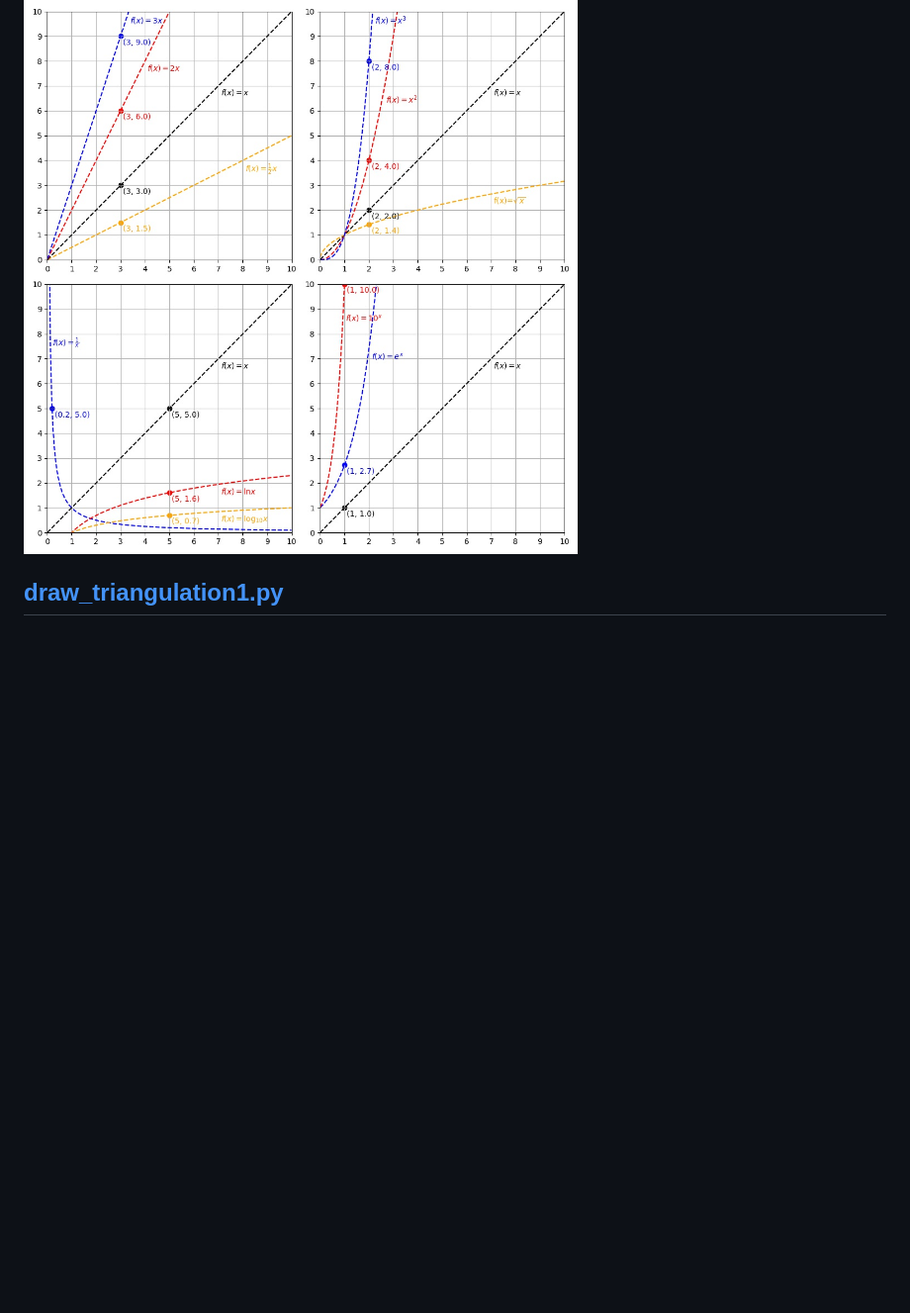
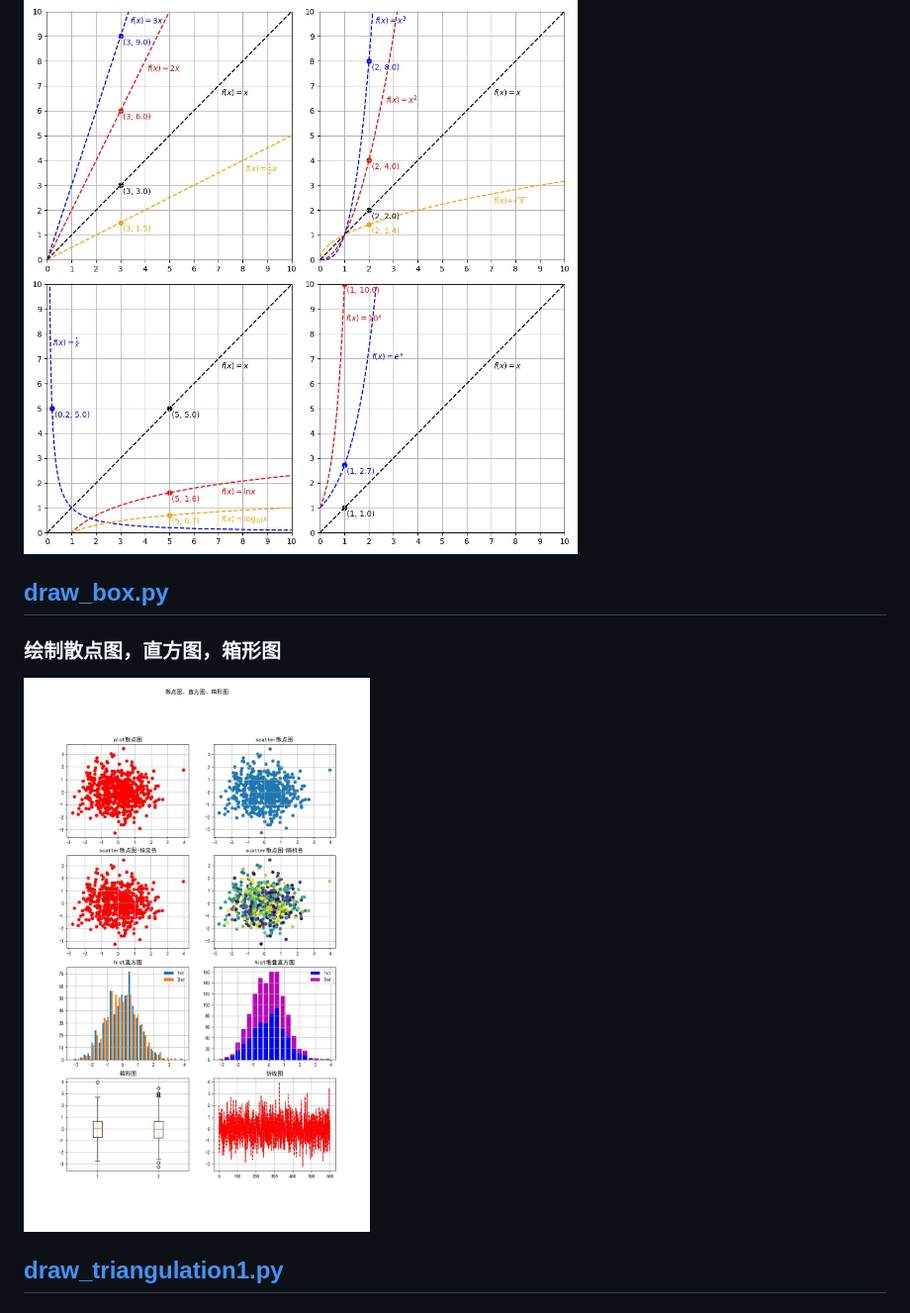
Before and after one commit to elthe/LearnPythonStats, a Markdown page: RM_DRAW.md, the part around the change. Shown: that part at 99% size. Drawn GitHub-style; pictures changed too: images/draw_box_result.jpg (added); blank space fills up the shorter version.

Commit message:
box draw

```diff
--- a/RM_DRAW.md
+++ b/RM_DRAW.md
@@ -13,6 +13,10 @@
 ### 绘制函数线图2(函数做参数)
 ![Image text](images/draw_line2_result.jpg)
 
+## [draw_box.py](draw_box.py)
+### 绘制散点图，直方图，箱形图
+![Image text](images/draw_box_result.jpg)
+
 ## [draw_triangulation1.py](draw_triangulation1.py)
 ### 绘制同心三角网，对分隔点数，层数变化，生成对比图。
 ![Image text](images/draw_triangulation1_result.jpg)
```
Also changed, not shown: 1 other file.
